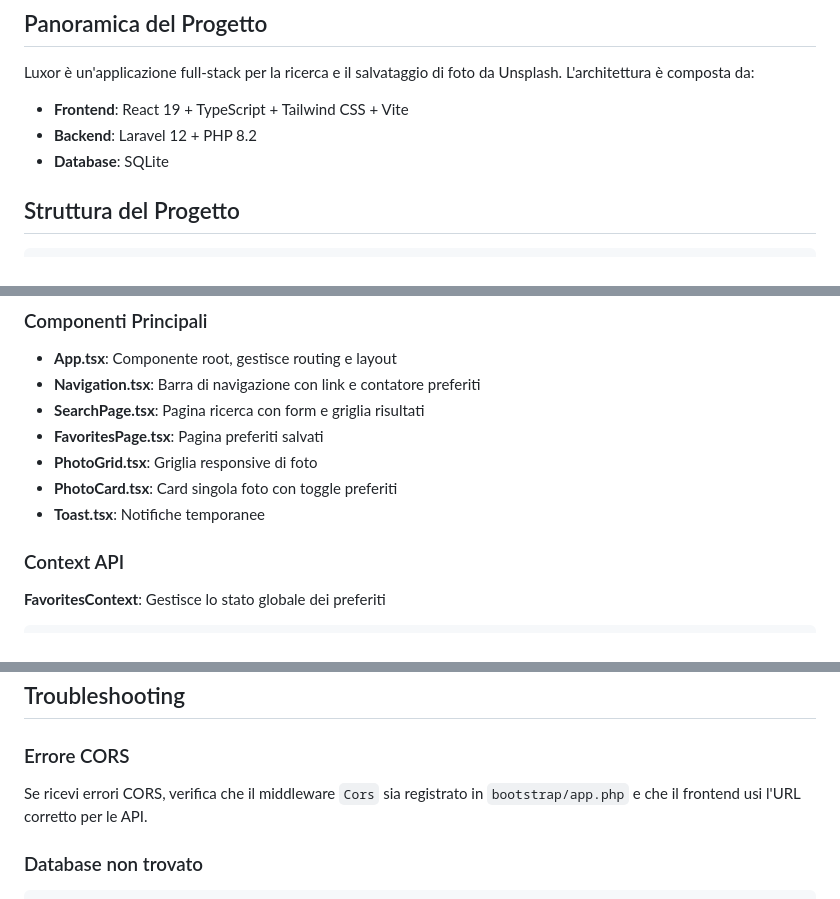
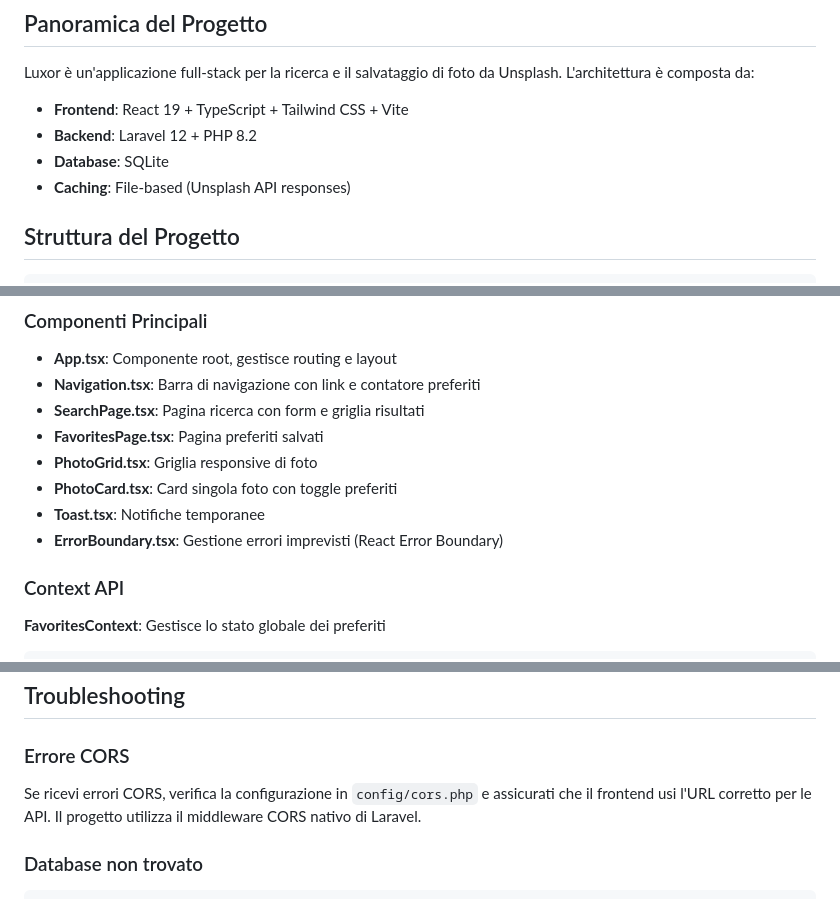
Before and after one commit to RubenPari/luxor-project, a Markdown page: DOCUMENTAZIONE_TECNICA.md, 3 parts joined by grey strips. Rendered like a GitHub page.

```diff
--- a/DOCUMENTAZIONE_TECNICA.md
+++ b/DOCUMENTAZIONE_TECNICA.md
@@ -9,6 +9,7 @@ Luxor è un'applicazione full-stack per la ricerca e il salvataggio di foto da U
 - **Frontend**: React 19 + TypeScript + Tailwind CSS + Vite
 - **Backend**: Laravel 12 + PHP 8.2
 - **Database**: SQLite
+- **Caching**: File-based (Unsplash API responses)
 
 ## Struttura del Progetto
 
@@ -407,6 +408,7 @@ DELETE /api/favorites/{photoId}
 - **PhotoGrid.tsx**: Griglia responsive di foto
 - **PhotoCard.tsx**: Card singola foto con toggle preferiti
 - **Toast.tsx**: Notifiche temporanee
+- **ErrorBoundary.tsx**: Gestione errori imprevisti (React Error Boundary)
 
 ### Context API
 
@@ -549,7 +560,7 @@ php artisan route:list         # Lista route
 
 ### Errore CORS
 
-Se ricevi errori CORS, verifica che il middleware `Cors` sia registrato in `bootstrap/app.php` e che il frontend usi l'URL corretto per le API.
+Se ricevi errori CORS, verifica la configurazione in `config/cors.php` e assicurati che il frontend usi l'URL corretto per le API. Il progetto utilizza il middleware CORS nativo di Laravel.
 
 ### Database non trovato
 
```
Also changed, not shown: other parts of DOCUMENTAZIONE_TECNICA.md (+11 -2 lines).
